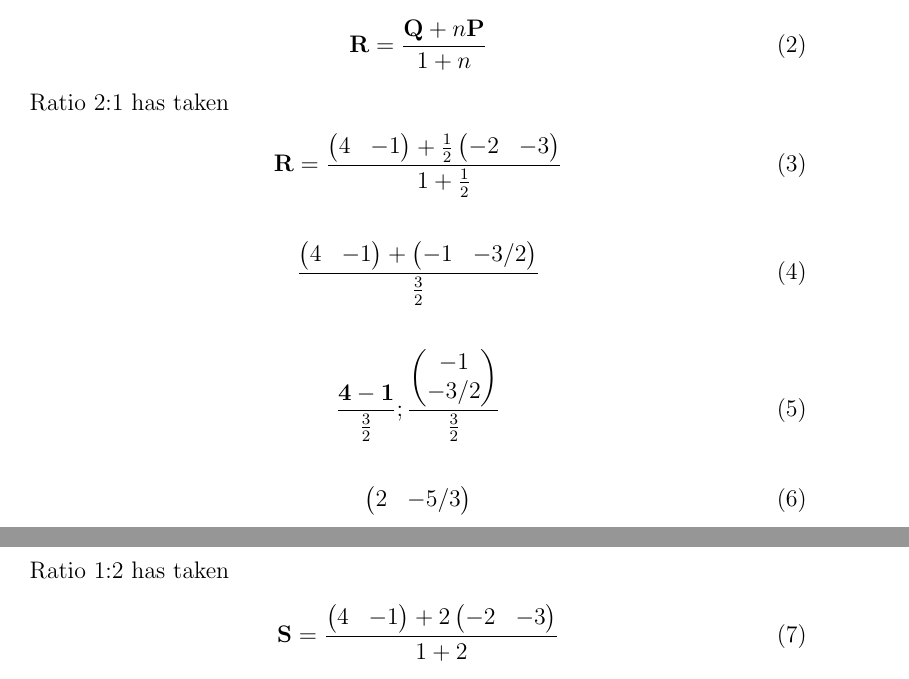
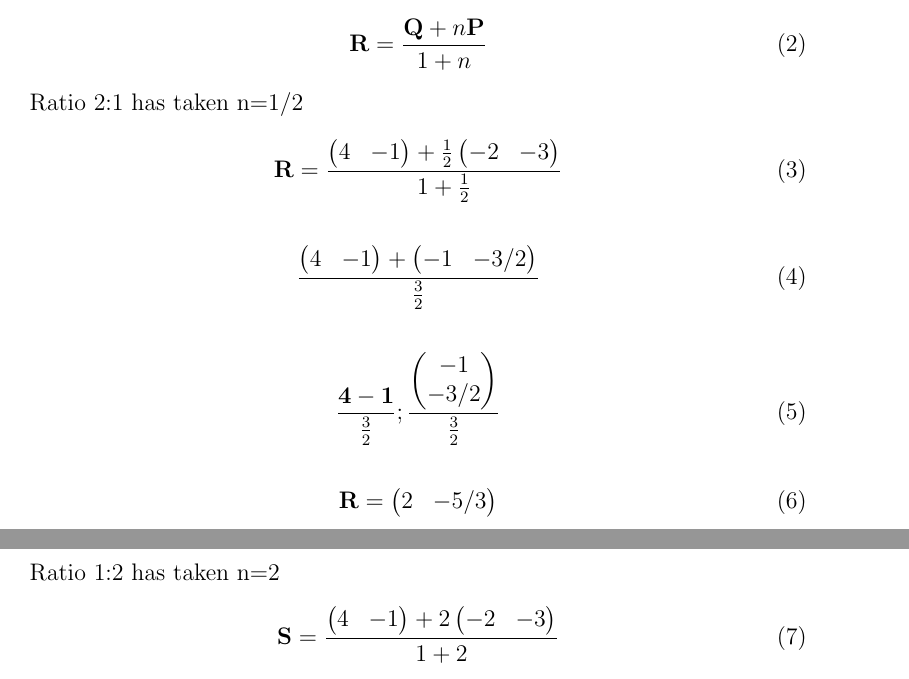
Before and after one commit to prasaddeva287/FWC, a LaTeX document (VECTOR-2/vec.tex): two parts of pages 1 and 2 of 3, joined at a grey line, cut so that both start at the same text. Compiled offline with pdfLaTeX.

Commit message:
Add files via upload

```diff
--- a/VECTOR-2/vec.tex
+++ b/VECTOR-2/vec.tex
@@ -57,6 +57,7 @@ The equation of the formula is
 \vec{R}=\frac{\vec{Q}+n\vec{P}}{1+n}
 \end{align}
 Ratio 2:1 has taken
+n=1/2
 \begin{align}
 \vec{R}=\frac{\myvec{4&-1}+\frac{1}{2}\myvec{-2&-3}}{1+\frac{1}{2}}
 \end{align}
@@ -67,9 +68,10 @@ Ratio 2:1 has taken
 \frac{\vec{4-1}}{\frac{3}{2}};\frac{\myvec{-1\\ -3/2}}{\frac{3}{2}}
 \end{align}
 \begin{align}
-\myvec{2 & -5/3}
+\vec{R}=\myvec{2 & -5/3}
 \end{align}
 Ratio 1:2 has taken
+n=2
 \begin{align}
 \vec{S}=\frac{\myvec{4& -1}+2\myvec{-2& -3}}{1+2}
 \end{align}
```
Also changed, not shown: VECTOR-2/vec.pdf, 1 other file.
